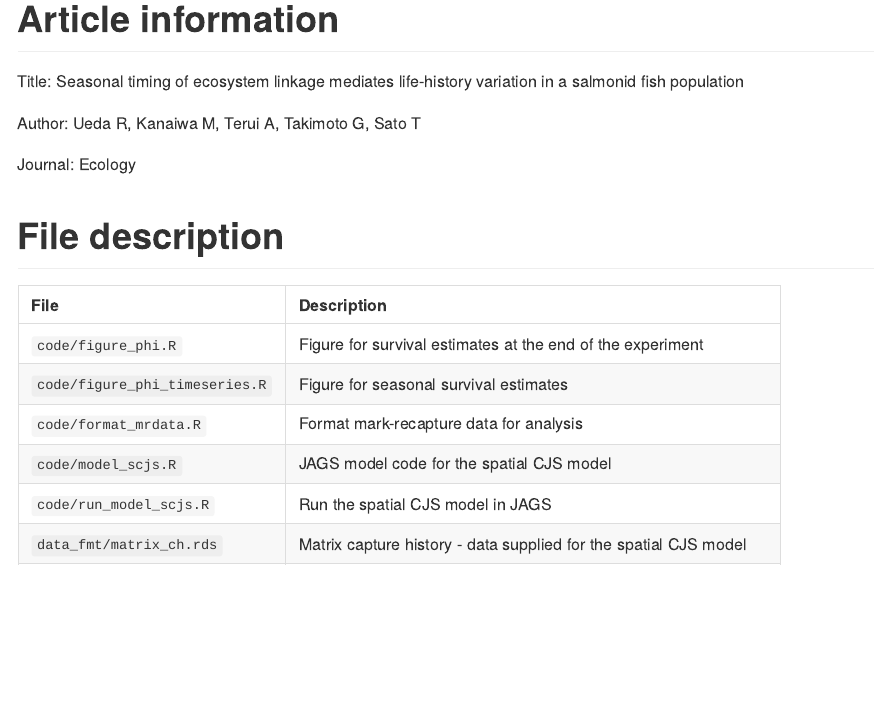
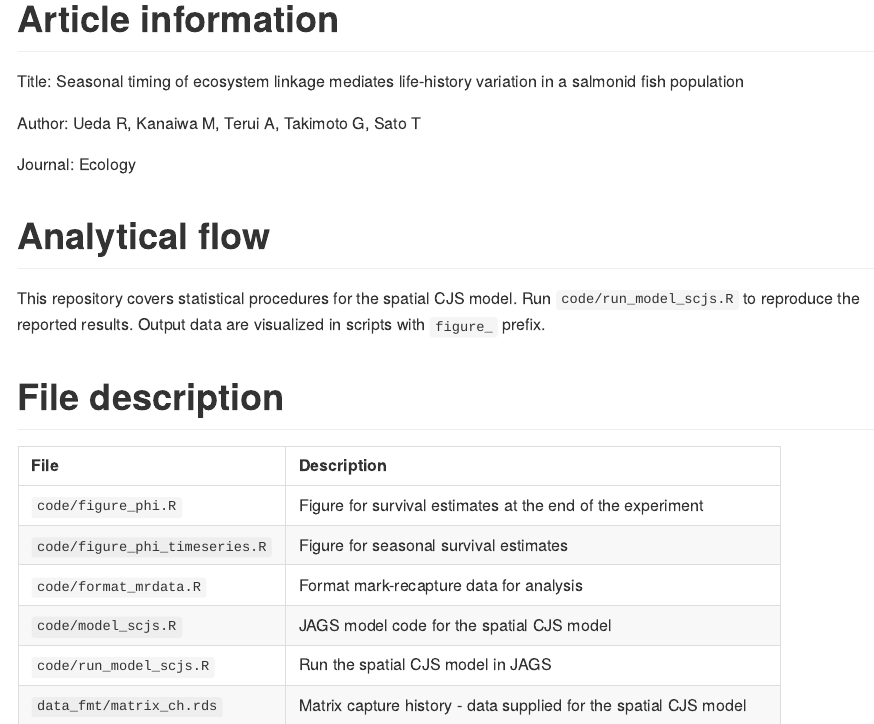
Before and after one commit to aterui/public-proj_wakayama-exp, an R Markdown document (rmd/README.Rmd): the page in a window 1100 px wide, from 130 px down. The pictures show the output file README.md that the author committed with the source, drawn offline in the style of GitHub.

Commit message:
📝 readme

````diff
--- a/rmd/README.Rmd
+++ b/rmd/README.Rmd
@@ -25,6 +25,12 @@ Author: Ueda R, Kanaiwa M, Terui A, Takimoto G, Sato T
 
 Journal: Ecology
 
+# Analytical flow
+
+This repository covers statistical procedures for the spatial CJS model.
+Run `code/run_model_scjs.R` to reproduce the reported results.
+Output data are visualized in scripts with `figure_` prefix.
+
 # File description
 
 ```{r}
````
Also changed, not shown: README.md.
